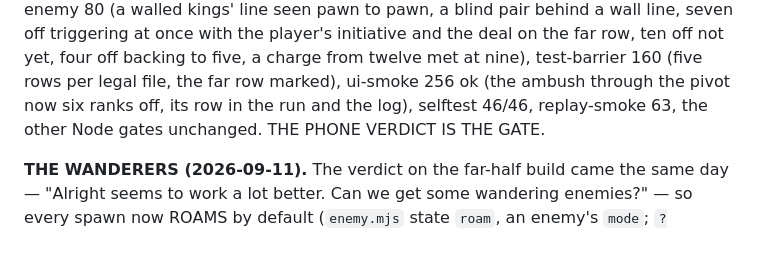
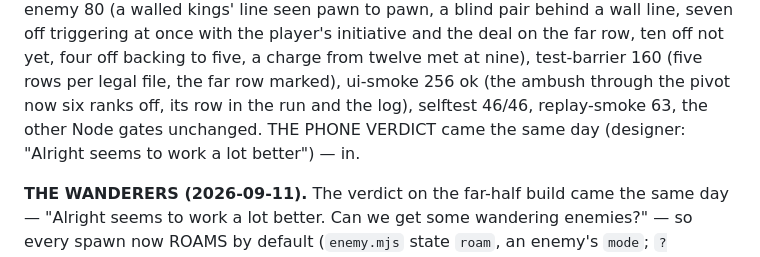
Before and after one commit to lt-lit/dungeoncrawlerking, a Markdown page: play/README.md, the part around the change. GitHub-like rendering.

```diff
--- a/play/README.md
+++ b/play/README.md
@@ -1666,7 +1666,8 @@ far row, ten off not yet, four off backing to five, a charge from twelve
 met at nine), test-barrier 160 (five rows per legal file, the far row
 marked), ui-smoke 256 ok (the ambush through the pivot now six
 ranks off, its row in the run and the log), selftest 46/46, replay-smoke
-63, the other Node gates unchanged. THE PHONE VERDICT IS THE GATE.
+63, the other Node gates unchanged. THE PHONE VERDICT came the same day
+(designer: "Alright seems to work a lot better") — in.
 
 **THE WANDERERS (2026-09-11).** The verdict on the far-half build came
 the same day — "Alright seems to work a lot better. Can we get some
```
Also changed, not shown: CLAUDE.md (+3 -2 lines), dungeon-crawler-king-prototype-brief.md (+1 -1 lines).
